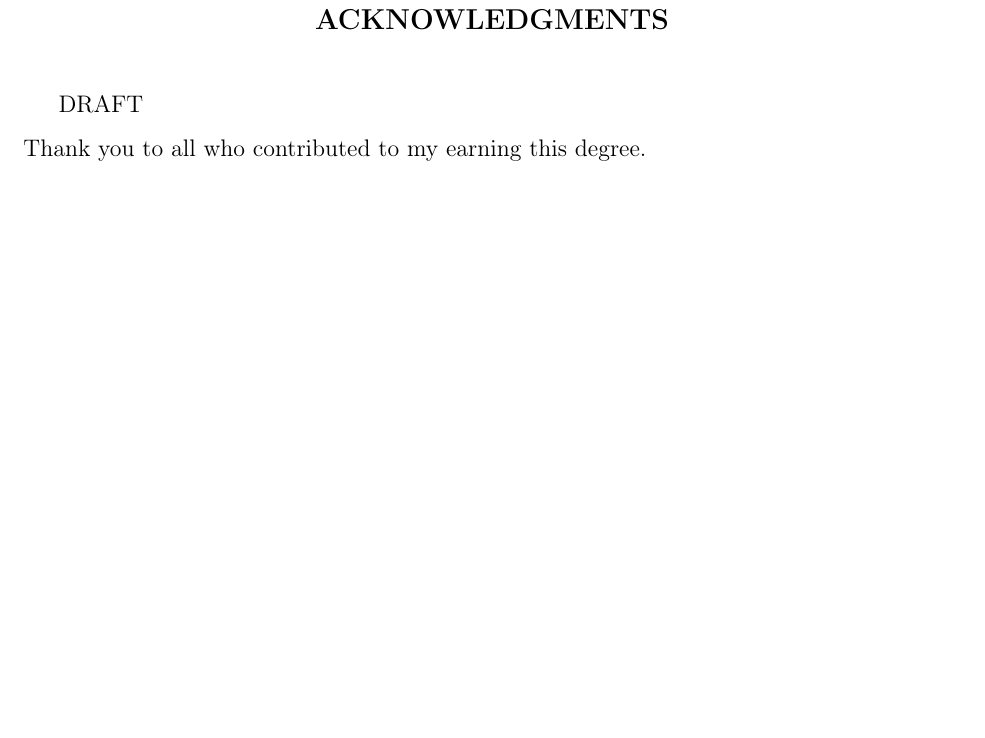
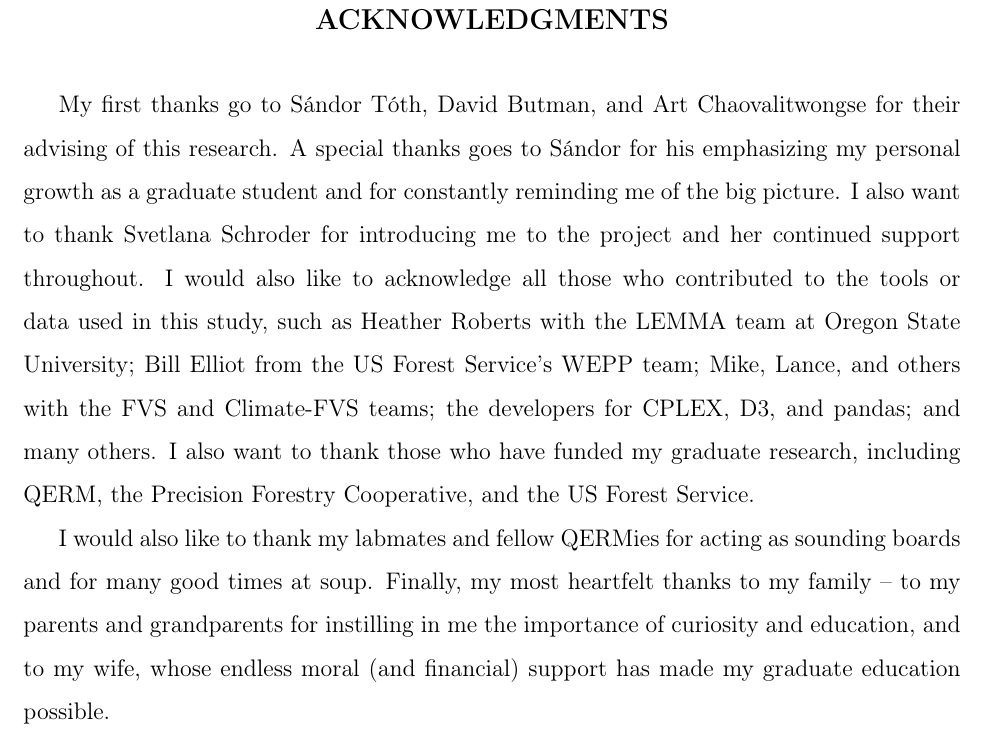
Before and after one commit to nkullman/thesis, a LaTeX thesis (tex/kullman_thesis.tex, which reads tex/prelim/ack.tex): part of page 7 of 60, cut so that both start at the same text, the shorter picture padded with empty space. Compiled offline with pdfLaTeX.

Commit message:
Finish draft of acknowledgements

```diff
--- a/tex/prelim/ack.tex
+++ b/tex/prelim/ack.tex
@@ -1,6 +1,7 @@
 \acknowledgments{% \vskip2pc
   % {\narrower\noindent
-  DRAFT\\
-  Thank you to all who contributed to my earning this degree.
+  My first thanks go to S\'{a}ndor T\'{o}th, David Butman, and Art Chaovalitwongse for their advising of this research. A special thanks goes to S\'{a}ndor for his emphasizing my personal growth as a graduate student and for constantly reminding me of the big picture. I also want to thank Svetlana Schroder for introducing me to the project and her continued support throughout. I would also like to acknowledge all those who contributed to the tools or data used in this study, such as Heather Roberts with the LEMMA team at Oregon State University; Bill Elliot from the US Forest Service's WEPP team; Mike, Lance, and others with the FVS and Climate-FVS teams; the developers for CPLEX, D3, and pandas; and many others. I also want to thank those who have funded my graduate research, including QERM, the Precision Forestry Cooperative, and the US Forest Service.
+
+I would also like to thank my labmates and fellow QERMies for acting as sounding boards and for many good times at soup. Finally, my most heartfelt thanks to my family -- to my parents and grandparents for instilling in me the importance of curiosity and education, and to my wife, whose endless moral (and financial) support has made my graduate education possible.
   % \par}
 }
```
Also changed, not shown: tex/kullman_thesis.pdf.
